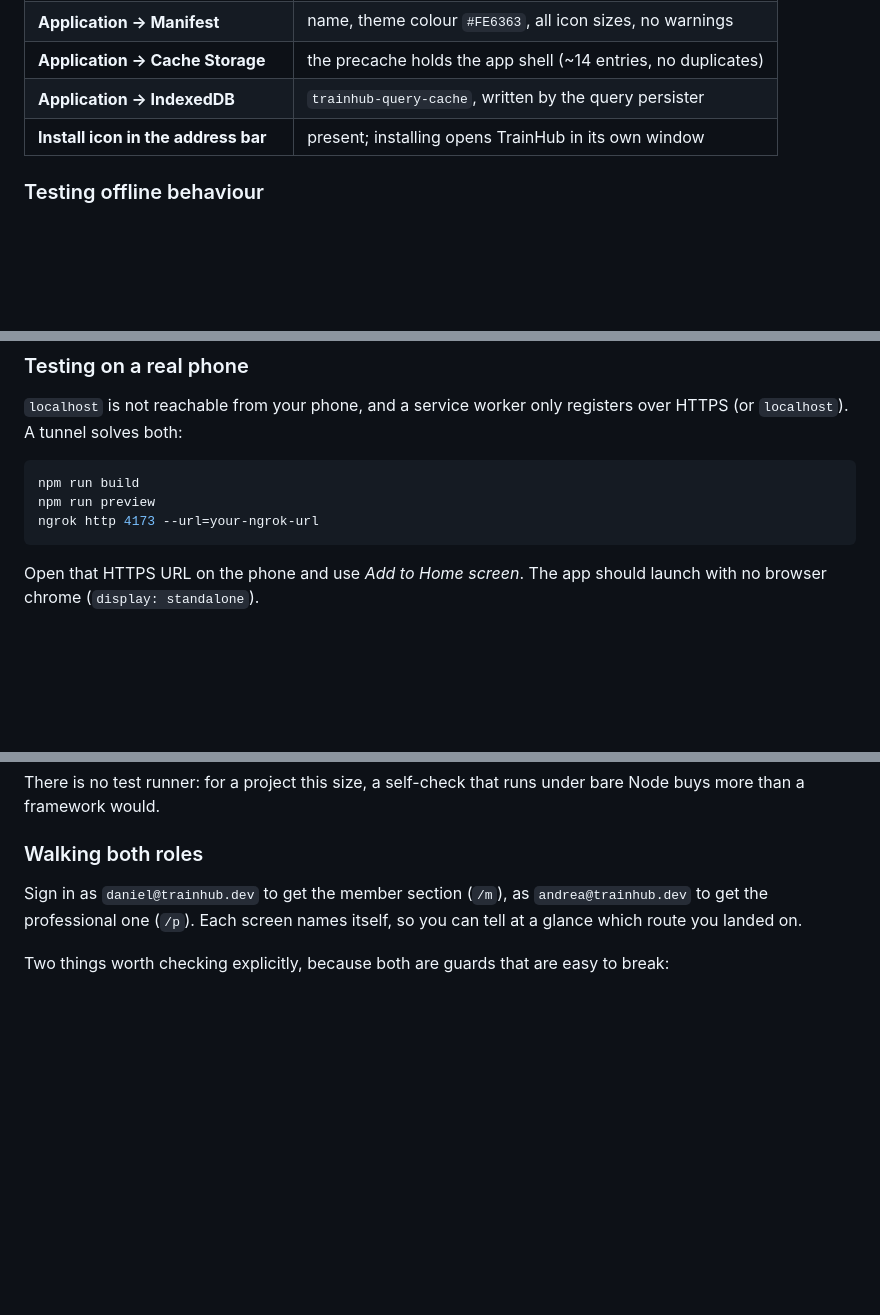
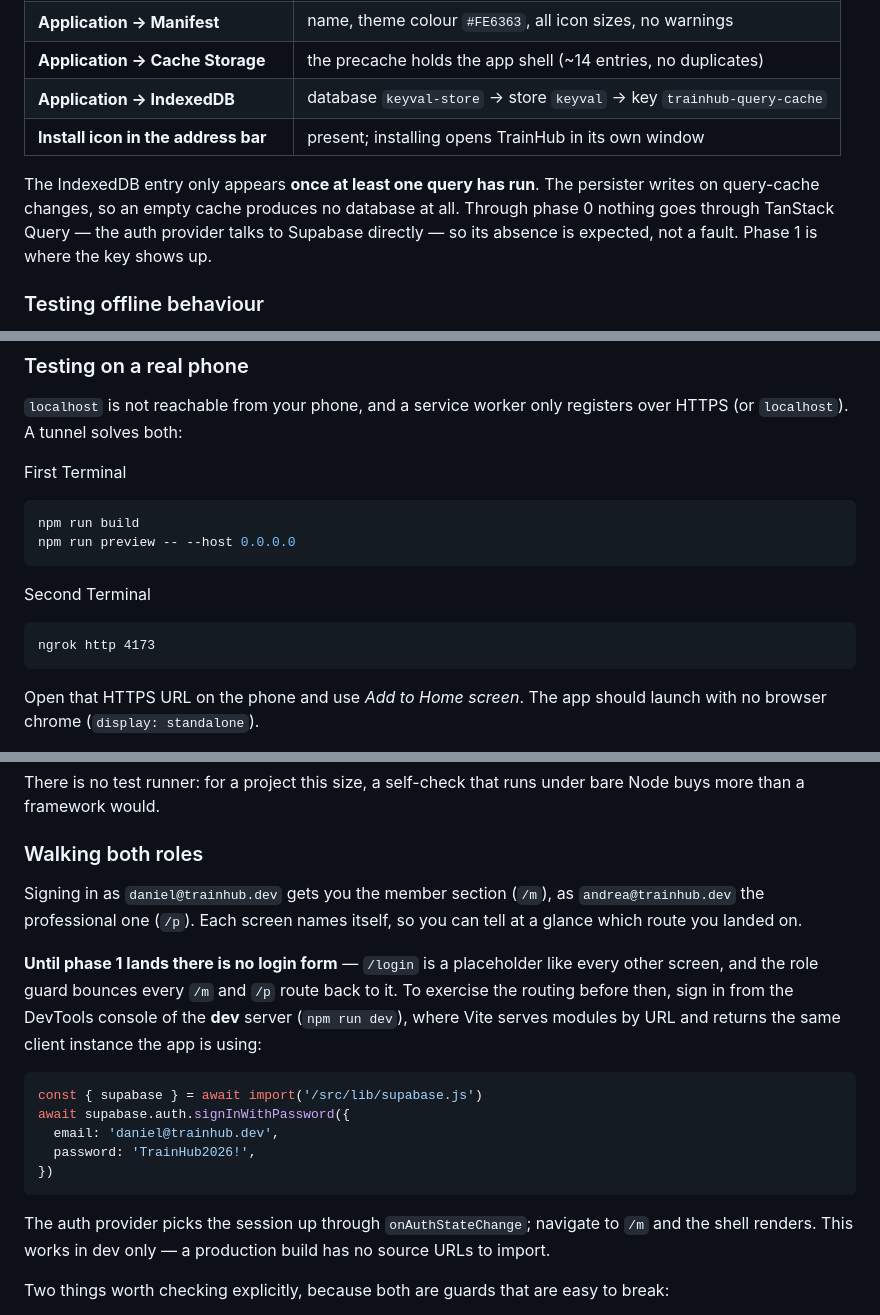
Before and after one commit to scrapanzano/TrainHub, a Markdown page: README.md, 3 parts joined by grey strips. Drawn GitHub-style; blank space fills up the shorter version.

Commit message:
docs: enhance README with detailed IndexedDB and offline testing instructions

````diff
--- a/README.md
+++ b/README.md
@@ -140,8 +140,14 @@ What to check in Chrome DevTools:
 | **Application → Service Workers** | one worker, *activated and is running* |
 | **Application → Manifest** | name, theme colour `#FE6363`, all icon sizes, no warnings |
 | **Application → Cache Storage** | the precache holds the app shell (~14 entries, no duplicates) |
-| **Application → IndexedDB** | `trainhub-query-cache`, written by the query persister |
+| **Application → IndexedDB** | database `keyval-store` → store `keyval` → key `trainhub-query-cache` |
 | **Install icon in the address bar** | present; installing opens TrainHub in its own window |
+
+The IndexedDB entry only appears **once at least one query has run**. The
+persister writes on query-cache changes, so an empty cache produces no
+database at all. Through phase 0 nothing goes through TanStack Query — the
+auth provider talks to Supabase directly — so its absence is expected, not a
+fault. Phase 1 is where the key shows up.
 
 ### Testing offline behaviour
 
@@ -161,10 +167,14 @@ one that counts for the report.
 `localhost` is not reachable from your phone, and a service worker only
 registers over HTTPS (or `localhost`). A tunnel solves both:
 
+First Terminal
 ```bash
 npm run build
-npm run preview
-ngrok http 4173 --url=your-ngrok-url
+npm run preview -- --host 0.0.0.0
+```
+Second Terminal
+```
+ngrok http 4173
 ```
 
 Open that HTTPS URL on the phone and use *Add to Home screen*. The app should
@@ -198,9 +208,27 @@ bare Node buys more than a framework would.
 
 ### Walking both roles
 
-Sign in as `daniel@trainhub.dev` to get the member section (`/m`), as
-`andrea@trainhub.dev` to get the professional one (`/p`). Each screen names
-itself, so you can tell at a glance which route you landed on.
+Signing in as `daniel@trainhub.dev` gets you the member section (`/m`), as
+`andrea@trainhub.dev` the professional one (`/p`). Each screen names itself, so
+you can tell at a glance which route you landed on.
+
+**Until phase 1 lands there is no login form** — `/login` is a placeholder like
+every other screen, and the role guard bounces every `/m` and `/p` route back
+to it. To exercise the routing before then, sign in from the DevTools console
+of the **dev** server (`npm run dev`), where Vite serves modules by URL and
+returns the same client instance the app is using:
+
+```js
+const { supabase } = await import('/src/lib/supabase.js')
+await supabase.auth.signInWithPassword({
+  email: 'daniel@trainhub.dev',
+  password: 'TrainHub2026!',
+})
+```
+
+The auth provider picks the session up through `onAuthStateChange`; navigate to
+`/m` and the shell renders. This works in dev only — a production build has no
+source URLs to import.
 
 Two things worth checking explicitly, because both are guards that are easy to
 break:
````
